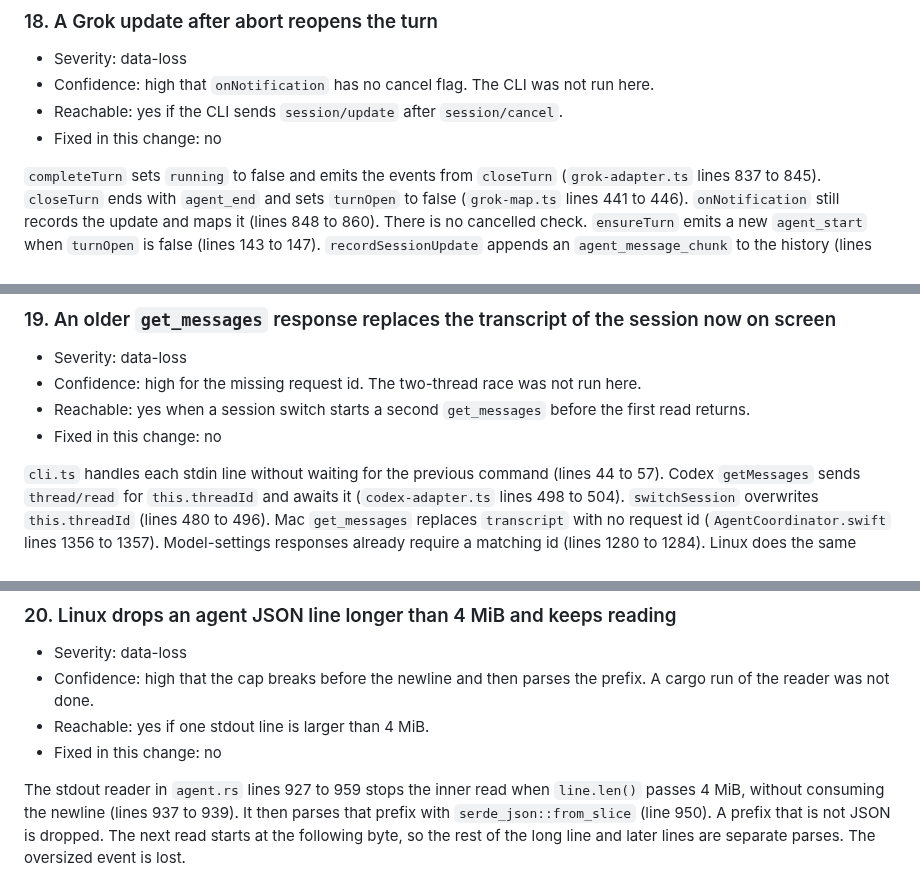
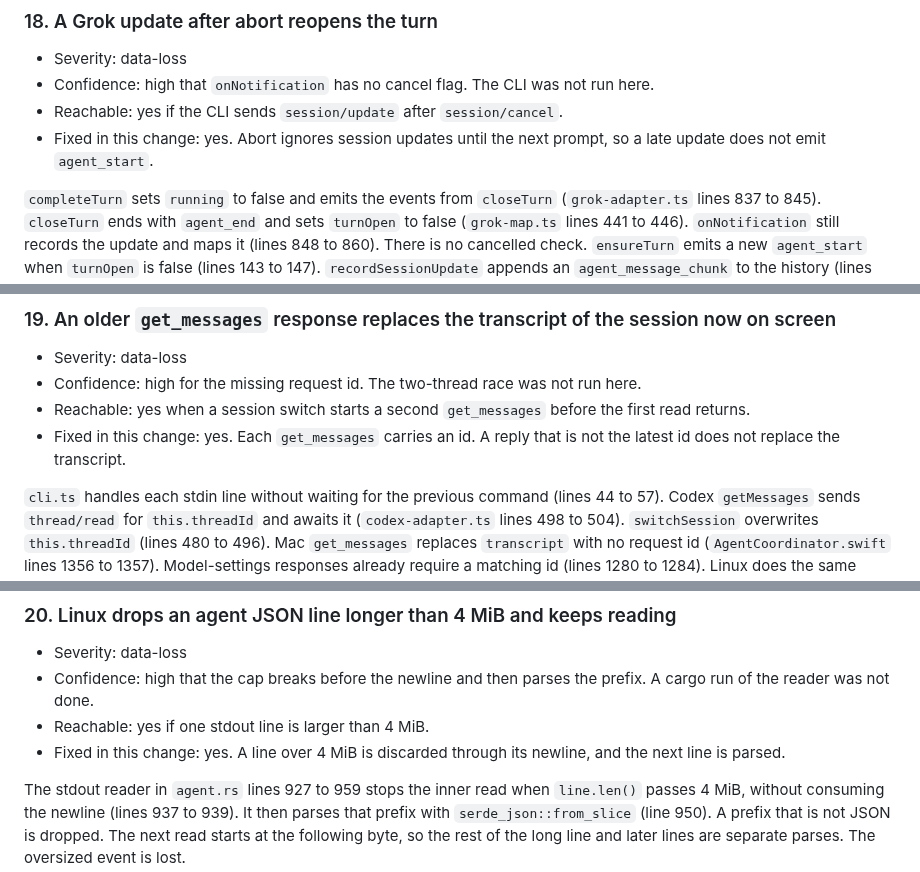
Before and after one commit to jaehwan-2ee/pitex, a Markdown page: docs/audits/2026-11-13-codebase-audit.md, 3 parts joined by grey strips. Drawn GitHub-style.

```diff
--- a/docs/audits/2026-11-13-codebase-audit.md
+++ b/docs/audits/2026-11-13-codebase-audit.md
@@ -423,7 +423,7 @@ Proposed fix. Put each terminal in its own process group and SIGKILL that group,
 - Severity: data-loss
 - Confidence: high that `onNotification` has no cancel flag. The CLI was not run here.
 - Reachable: yes if the CLI sends `session/update` after `session/cancel`.
-- Fixed in this change: no
+- Fixed in this change: yes. Abort ignores session updates until the next prompt, so a late update does not emit `agent_start`.
 
 `completeTurn` sets `running` to false and emits the events from `closeTurn` (`grok-adapter.ts` lines 837 to 845). `closeTurn` ends with `agent_end` and sets `turnOpen` to false (`grok-map.ts` lines 441 to 446). `onNotification` still records the update and maps it (lines 848 to 860). There is no cancelled check. `ensureTurn` emits a new `agent_start` when `turnOpen` is false (lines 143 to 147). `recordSessionUpdate` appends an `agent_message_chunk` to the history (lines 773 to 775).
 
@@ -434,7 +434,7 @@ Proposed fix. Set an ignore flag at the start of `abort` and return from `onNoti
 - Severity: data-loss
 - Confidence: high for the missing request id. The two-thread race was not run here.
 - Reachable: yes when a session switch starts a second `get_messages` before the first read returns.
-- Fixed in this change: no
+- Fixed in this change: yes. Each `get_messages` carries an id. A reply that is not the latest id does not replace the transcript.
 
 `cli.ts` handles each stdin line without waiting for the previous command (lines 44 to 57). Codex `getMessages` sends `thread/read` for `this.threadId` and awaits it (`codex-adapter.ts` lines 498 to 504). `switchSession` overwrites `this.threadId` (lines 480 to 496). Mac `get_messages` replaces `transcript` with no request id (`AgentCoordinator.swift` lines 1356 to 1357). Model-settings responses already require a matching id (lines 1280 to 1284). Linux does the same replace (`agent.rs` lines 2689 to 2696).
 
@@ -445,7 +445,7 @@ Proposed fix. Ignore a `get_messages` response whose id is not the latest reques
 - Severity: data-loss
 - Confidence: high that the cap breaks before the newline and then parses the prefix. A cargo run of the reader was not done.
 - Reachable: yes if one stdout line is larger than 4 MiB.
-- Fixed in this change: no
+- Fixed in this change: yes. A line over 4 MiB is discarded through its newline, and the next line is parsed.
 
 The stdout reader in `agent.rs` lines 927 to 959 stops the inner read when `line.len()` passes 4 MiB, without consuming the newline (lines 937 to 939). It then parses that prefix with `serde_json::from_slice` (line 950). A prefix that is not JSON is dropped. The next read starts at the following byte, so the rest of the long line and later lines are separate parses. The oversized event is lost.
 
```
Also changed, not shown: other parts of docs/audits/2026-11-13-codebase-audit.md (+6 -6 lines).
